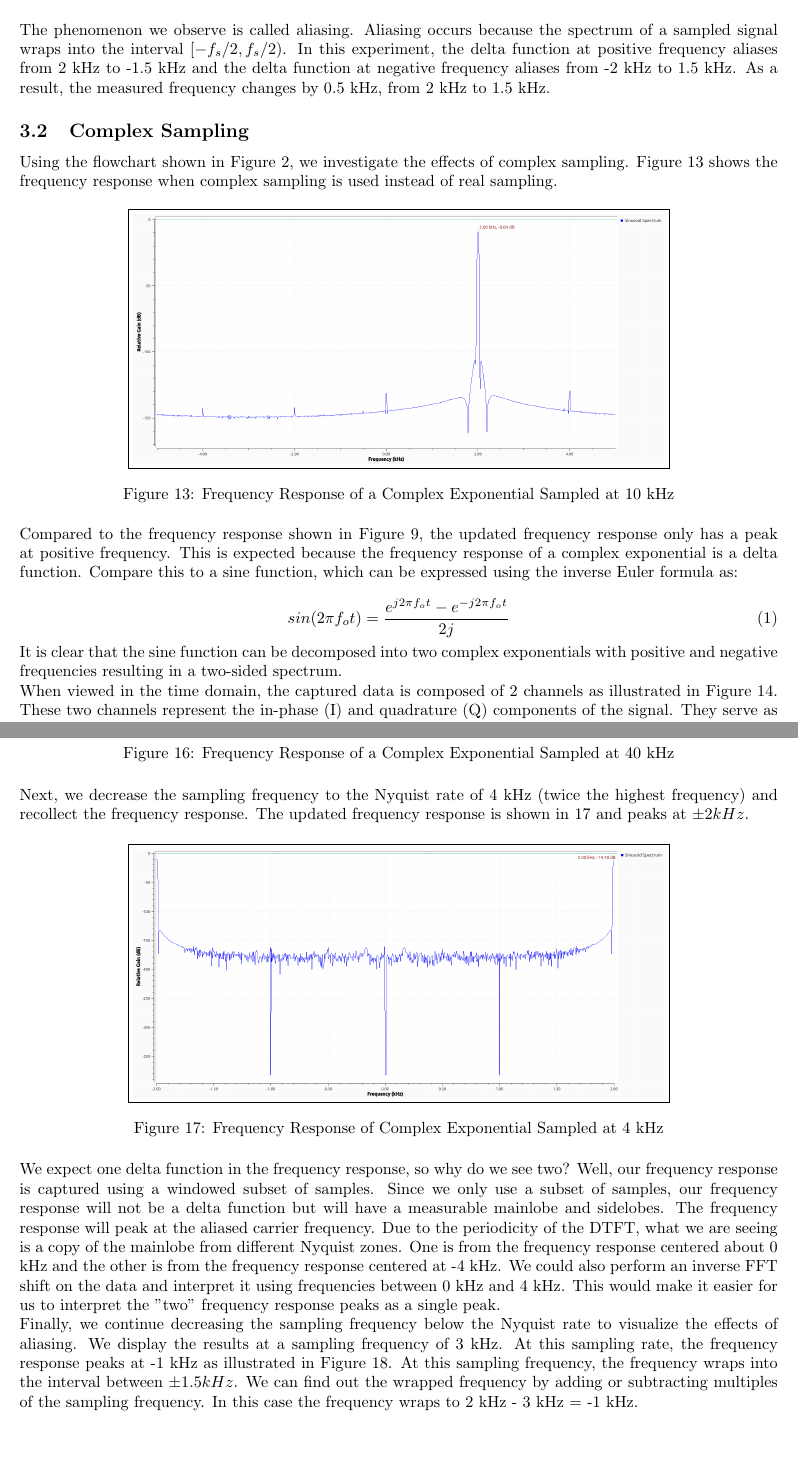
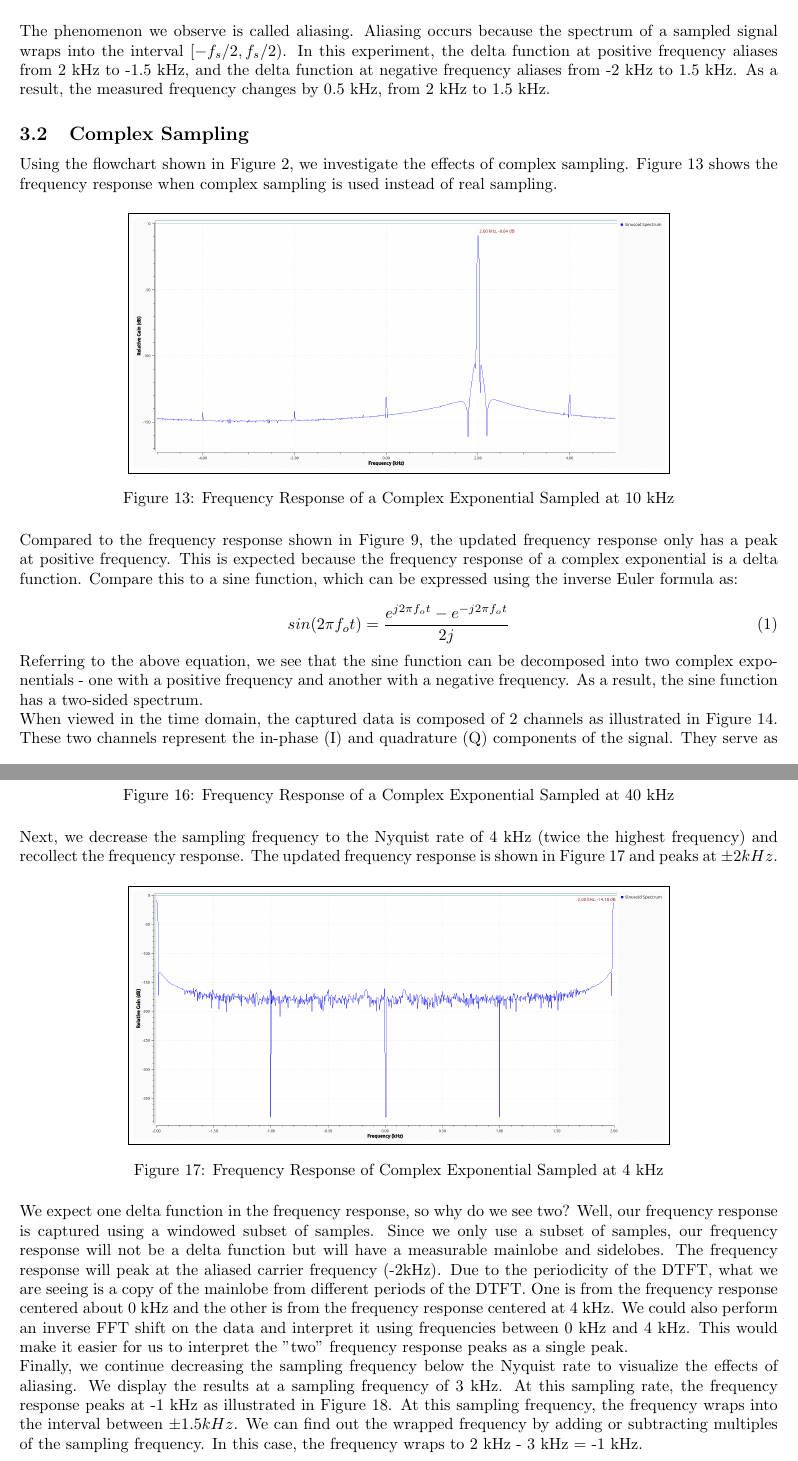
Before and after one commit to osowatzke/ECE_531_Labs, a LaTeX document (1/lab_report.tex): two parts of pages 9 and 11 of 23, joined at a grey line, cut so that both start at the same text, the shorter picture padded with empty space. Compiled offline with pdfLaTeX.

Commit message:
Some rewording

```diff
--- a/1/lab_report.tex
+++ b/1/lab_report.tex
@@ -180,7 +180,7 @@ Now, we adjust the sample rate to 3.5 kHz and measure the peak of the frequency
 	\label{fig::sampling_rates_freq_domain_3_5k_samp_rate}
 \end{figure}
 
-The phenomenon we observe is called aliasing. Aliasing occurs because the spectrum of a sampled signal wraps into the interval $[-f_s/2, f_s/2)$. In this experiment, the delta function at positive frequency aliases from 2 kHz to -1.5 kHz and the delta function at negative frequency aliases from -2 kHz to 1.5 kHz. As a result, the measured frequency changes by 0.5 kHz, from 2 kHz to 1.5 kHz.
+The phenomenon we observe is called aliasing. Aliasing occurs because the spectrum of a sampled signal wraps into the interval $[-f_s/2, f_s/2)$. In this experiment, the delta function at positive frequency aliases from 2 kHz to -1.5 kHz, and the delta function at negative frequency aliases from -2 kHz to 1.5 kHz. As a result, the measured frequency changes by 0.5 kHz, from 2 kHz to 1.5 kHz.
 
 \subsection{Complex Sampling}
 
@@ -198,7 +198,7 @@ Compared to the frequency response shown in Figure \ref{fig::sampling_rates_freq
 	sin(2{\pi}{f_o}t) = \frac{e^{j2{\pi}{f_o}t} - e^{-j2{\pi}{f_o}t}}{2j}
 \end{equation}
 
-It is clear that the sine function can be decomposed into two complex exponentials with positive and negative frequencies resulting in a two-sided spectrum.
+Referring to the above equation, we see that the sine function can be decomposed into two complex exponentials - one with a positive frequency and another with a negative frequency. As a result, the sine function has a two-sided spectrum.
 
 When viewed in the time domain, the captured data is composed of 2 channels as illustrated in Figure \ref{fig::complex_sampling_time_domain_10k_samp_rate}. These two channels represent the in-phase (I) and quadrature (Q) components of the signal. They serve as the real and imaginary parts of the complex data stream. The in-phase and quadrature components of the signal are 90 degrees out of phase.
 
@@ -224,7 +224,7 @@ We can also measure the peak of the frequency response with the updated sampled
 	\label{fig::complex_sampling_freq_domain_40k_samp_rate}
 \end{figure}
 
-Next, we decrease the sampling frequency to the Nyquist rate of 4 kHz (twice the highest frequency) and recollect the frequency response. The updated frequency response is shown in \ref{fig::complex_sampling_freq_domain_4k_samp_rate} and peaks at $\pm 2 kHz$.
+Next, we decrease the sampling frequency to the Nyquist rate of 4 kHz (twice the highest frequency) and recollect the frequency response. The updated frequency response is shown in Figure \ref{fig::complex_sampling_freq_domain_4k_samp_rate} and peaks at $\pm 2 kHz$.
 
 \begin{figure}[H]
 	\centerline{\fbox{\includegraphics[width=0.7\textwidth]{complex_sampling_freq_domain_4k_samp_rate.png}}}
@@ -232,9 +232,9 @@ Next, we decrease the sampling frequency to the Nyquist rate of 4 kHz (twice the
 	\label{fig::complex_sampling_freq_domain_4k_samp_rate}
 \end{figure}
 
-We expect one delta function in the frequency response, so why do we see two? Well, our frequency response is captured using a windowed subset of samples. Since we only use a subset of samples, our frequency response will not be a delta function but will have a measurable mainlobe and sidelobes. The frequency response will peak at the aliased carrier frequency. Due to the periodicity of the DTFT, what we are seeing is a copy of the mainlobe from different Nyquist zones. One is from the frequency response centered about 0 kHz and the other is from the frequency response centered at -4 kHz. We could also perform an inverse FFT shift on the data and interpret it using frequencies between 0 kHz and 4 kHz. This would make it easier for us to interpret the "two" frequency response peaks as a single peak.
+We expect one delta function in the frequency response, so why do we see two? Well, our frequency response is captured using a windowed subset of samples. Since we only use a subset of samples, our frequency response will not be a delta function but will have a measurable mainlobe and sidelobes. The frequency response will peak at the aliased carrier frequency (-2kHz). Due to the periodicity of the DTFT, what we are seeing is a copy of the mainlobe from different periods of the DTFT. One is from the frequency response centered about 0 kHz and the other is from the frequency response centered at 4 kHz. We could also perform an inverse FFT shift on the data and interpret it using frequencies between 0 kHz and 4 kHz. This would make it easier for us to interpret the "two" frequency response peaks as a single peak.
 
-Finally, we continue decreasing the sampling frequency below the Nyquist rate to visualize the effects of aliasing. We display the results at a sampling frequency of 3 kHz. At this sampling rate, the frequency response peaks at -1 kHz as illustrated in Figure \ref{fig::complex_sampling_freq_domain_3k_samp_rate}. At this sampling frequency, the frequency wraps into the interval between $\pm 1.5 kHz$. We can find out the wrapped frequency by adding or subtracting multiples of the sampling frequency. In this case the frequency wraps to 2 kHz - 3 kHz = -1 kHz.
+Finally, we continue decreasing the sampling frequency below the Nyquist rate to visualize the effects of aliasing. We display the results at a sampling frequency of 3 kHz. At this sampling rate, the frequency response peaks at -1 kHz as illustrated in Figure \ref{fig::complex_sampling_freq_domain_3k_samp_rate}. At this sampling frequency, the frequency wraps into the interval between $\pm 1.5 kHz$. We can find out the wrapped frequency by adding or subtracting multiples of the sampling frequency. In this case, the frequency wraps to 2 kHz - 3 kHz = -1 kHz.
 
 \begin{figure}[H]
 	\centerline{\fbox{\includegraphics[width=0.7\textwidth]{complex_sampling_freq_domain_3k_samp_rate.png}}}
```
